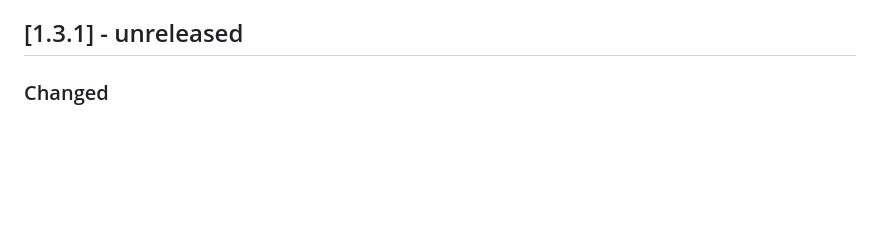
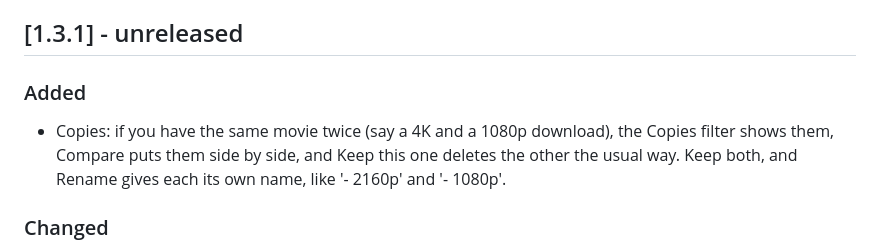
Before and after one commit to mustafayevt/CineVault, a Markdown page: CHANGELOG.md, the part around the change. Rendered like a GitHub page; blank space fills up the shorter version.

```diff
--- a/CHANGELOG.md
+++ b/CHANGELOG.md
@@ -3,6 +3,10 @@
 What changed in each version of CineVault, newest first, in plain words. The app shows this file under Settings › Updates › Release notes, and after an update it shows the notes of the version you just got. The format follows [Keep a Changelog](https://keepachangelog.com/en/1.1.0/).
 
 ## [1.3.1] - unreleased
+
+### Added
+
+- Copies: if you have the same movie twice (say a 4K and a 1080p download), the Copies filter shows them, Compare puts them side by side, and Keep this one deletes the other the usual way. Keep both, and Rename gives each its own name, like '- 2160p' and '- 1080p'.
 
 ### Changed
 
```
Also changed, not shown: README.md (+2 -1 lines), .github/assets/library-table.png, .github/assets/library.png, 7 other files.
